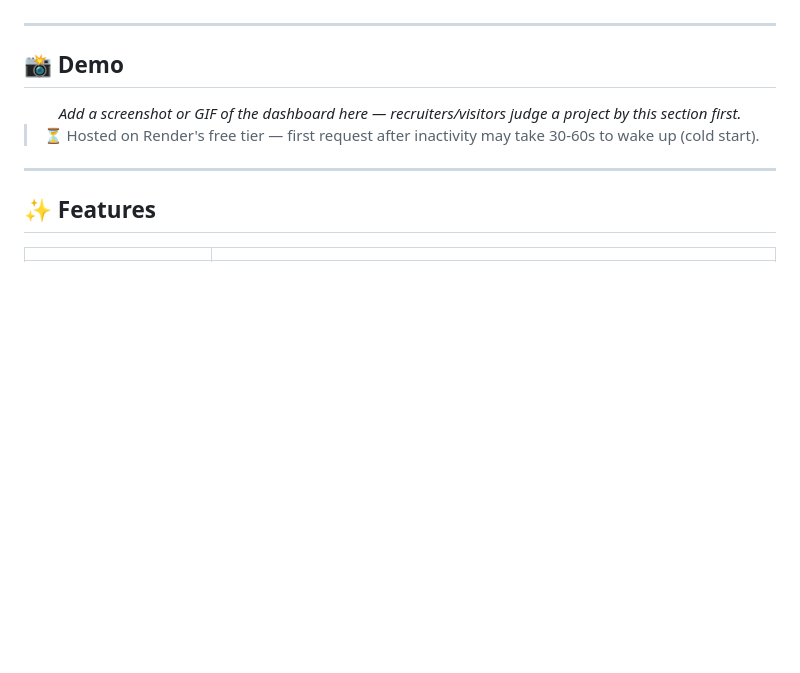
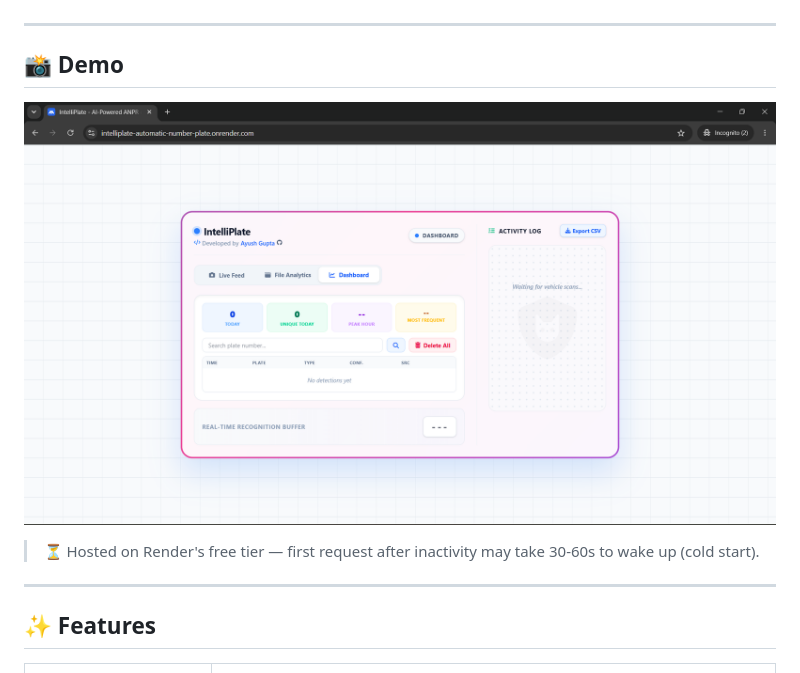
Before and after one commit to ayushxdev01/IntelliPlate---Automatic-Number-Plate-Recognition-ANPR-, a Markdown page: README.md, the part around the change. Rendered like a GitHub page; blank space fills up the shorter version.

```diff
--- a/README.md
+++ b/README.md
@@ -30,9 +30,8 @@
 ## 📸 Demo
 
 <div align="center">
-<i>Add a screenshot or GIF of the dashboard here — recruiters/visitors judge a project by this section first.</i>
 
-<!-- ![IntelliPlate Dashboard](docs/demo.gif) -->
+![IntelliPlate Dashboard](Demo.png)
 
 > ⏳ Hosted on Render's free tier — first request after inactivity may take 30-60s to wake up (cold start).
 
```
